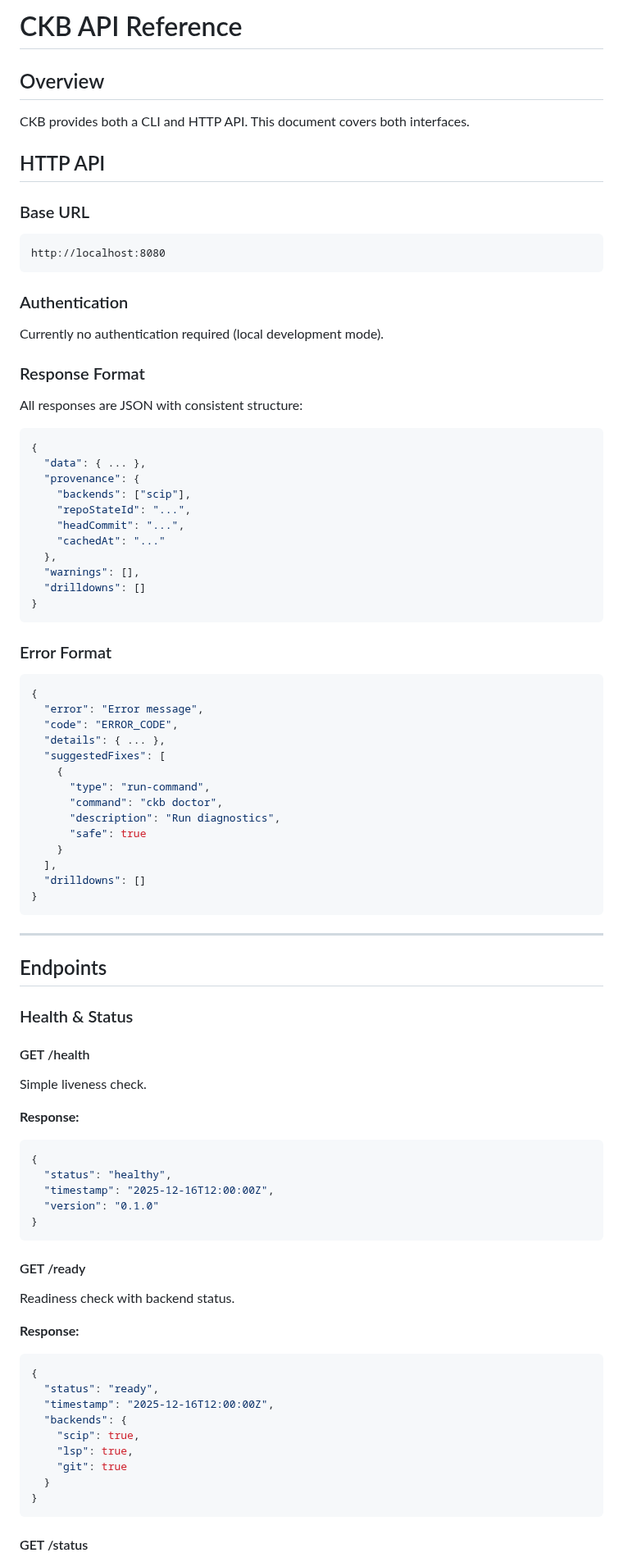
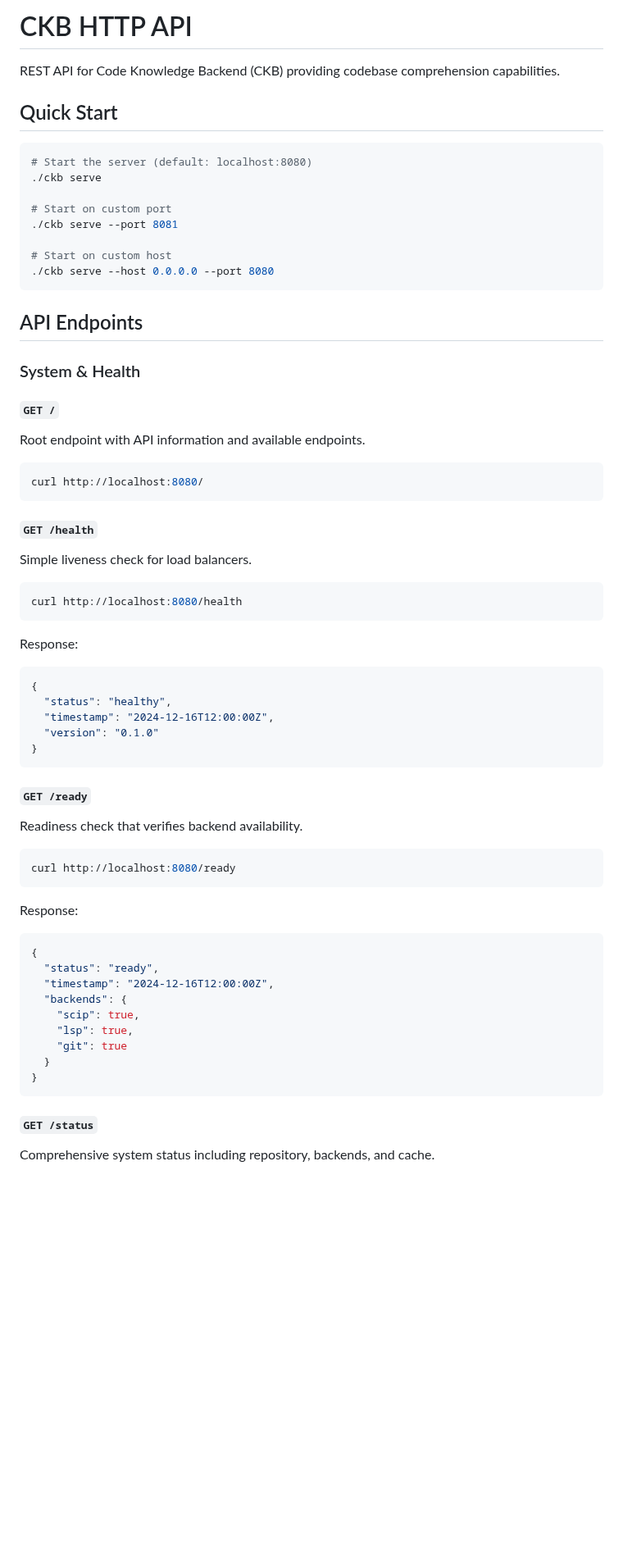
Before and after one commit to SimplyLiz/CodeMCP, a Markdown page: docs/api-reference.md, the part around one of its changes. Shown at 82% size. Rendered like a GitHub page; blank space fills up the shorter version.

````diff
--- a/docs/api-reference.md
+++ b/docs/api-reference.md
@@ -1,86 +1,59 @@
-# CKB API Reference
+# CKB HTTP API
 
-## Overview
+REST API for Code Knowledge Backend (CKB) providing codebase comprehension capabilities.
 
-CKB provides both a CLI and HTTP API. This document covers both interfaces.
+## Quick Start
 
-## HTTP API
+```bash
+# Start the server (default: localhost:8080)
+./ckb serve
 
-### Base URL
+# Start on custom port
+./ckb serve --port 8081
 
-```
-http://localhost:8080
+# Start on custom host
+./ckb serve --host 0.0.0.0 --port 8080
 ```
 
-### Authentication
+## API Endpoints
 
-Currently no authentication required (local development mode).
+### System & Health
 
-### Response Format
+#### `GET /`
+Root endpoint with API information and available endpoints.
 
-All responses are JSON with consistent structure:
-
-```json
-{
-  "data": { ... },
-  "provenance": {
-    "backends": ["scip"],
-    "repoStateId": "...",
-    "headCommit": "...",
-    "cachedAt": "..."
-  },
-  "warnings": [],
-  "drilldowns": []
-}
+```bash
+curl http://localhost:8080/
 ```
 
-### Error Format
+#### `GET /health`
+Simple liveness check for load balancers.
 
-```json
-{
-  "error": "Error message",
-  "code": "ERROR_CODE",
-  "details": { ... },
-  "suggestedFixes": [
-    {
-      "type": "run-command",
-      "command": "ckb doctor",
-      "description": "Run diagnostics",
-      "safe": true
-    }
-  ],
-  "drilldowns": []
-}
+```bash
+curl http://localhost:8080/health
 ```
 
----
-
-## Endpoints
-
-### Health & Status
-
-#### GET /health
-
-Simple liveness check.
-
-**Response:**
+Response:
 ```json
 {
   "status": "healthy",
-  "timestamp": "2025-12-16T12:00:00Z",
+  "timestamp": "2024-12-16T12:00:00Z",
   "version": "0.1.0"
 }
 ```
 
-#### GET /ready
+#### `GET /ready`
+Readiness check that verifies backend availability.
 
-Readiness check with backend status.
+```bash
+curl http://localhost:8080/ready
+```
 
-**Response:**
+Response:
 ```json
 {
   "status": "ready",
-  "timestamp": "2025-12-16T12:00:00Z",
+  "timestamp": "2024-12-16T12:00:00Z",
   "backends": {
     "scip": true,
     "lsp": true,
@@ -89,5 +62,6 @@ Readiness check with backend status.
 }
 ```
 
-#### GET /status
+#### `GET /status`
+Comprehensive system status including repository, backends, and cache.
 
````
Also changed, not shown: other parts of docs/api-reference.md (+322 -275 lines).
